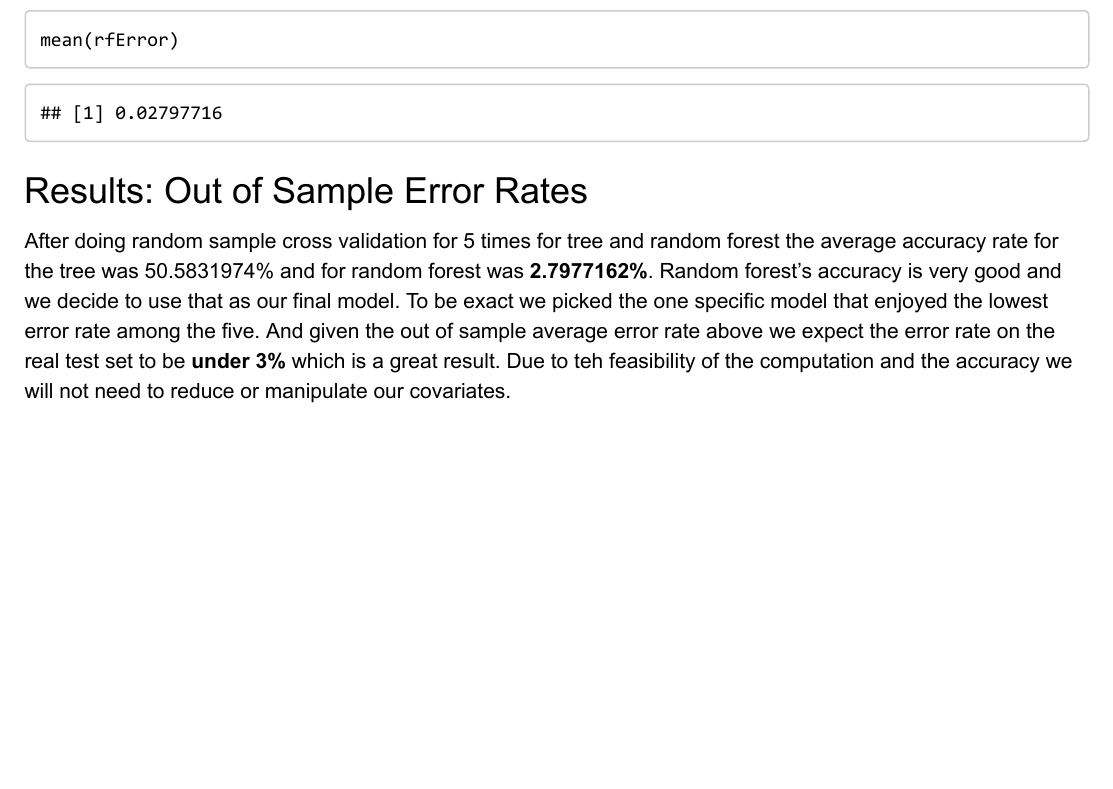
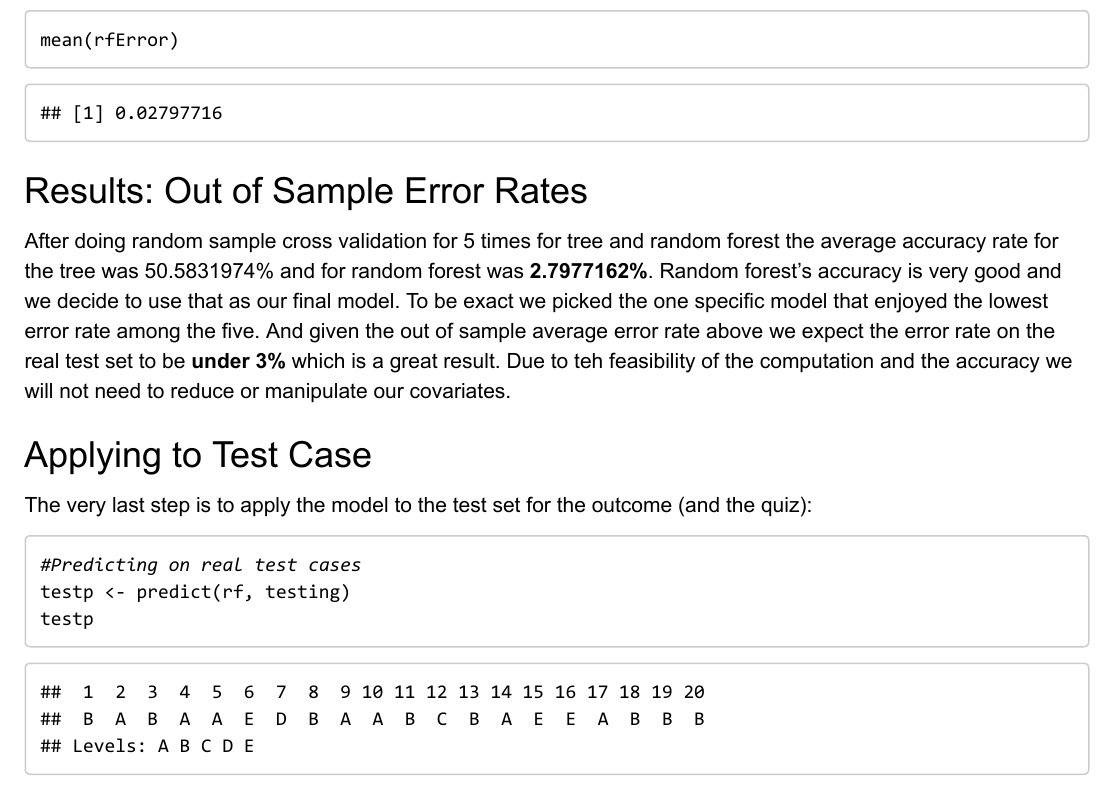
Before and after one commit to AhmadFattahi/CourseraMLCourseFinalProject, an R Markdown document (the final project.rmd): part of page 5 of 5, cut so that both start at the same text, the shorter picture padded with empty space. The pictures show the output file the final project.pdf that the author committed with the source.

Commit message:
Add files via upload

````diff
--- a/the final project.rmd
+++ b/the final project.rmd
@@ -114,3 +114,12 @@ mean(rfError)
 
 ###Results: Out of Sample Error Rates
 After doing random sample cross validation for 5 times for tree and random forest the average accuracy rate for the tree was `r mean(treeError)*100`% and for random forest was **`r mean(rfError)*100`%**. Random forest's accuracy is very good and we decide to use that as our final model. To be exact we picked the one specific model that enjoyed the lowest error rate among the five. And given the out of sample average error rate above we expect the error rate on the real test set to be **under 3%** which is a great result. Due to teh feasibility of the computation and the accuracy we will not need to reduce or manipulate our covariates.
+
+###Applying to Test Case
+The very last step is to apply the model to the test set for the outcome (and the quiz):
+
+```{r}
+#Predicting on real test cases
+testp <- predict(rf, testing)
+testp
+```
````
Also changed, not shown: the final project.pdf, the_final_project.html.
